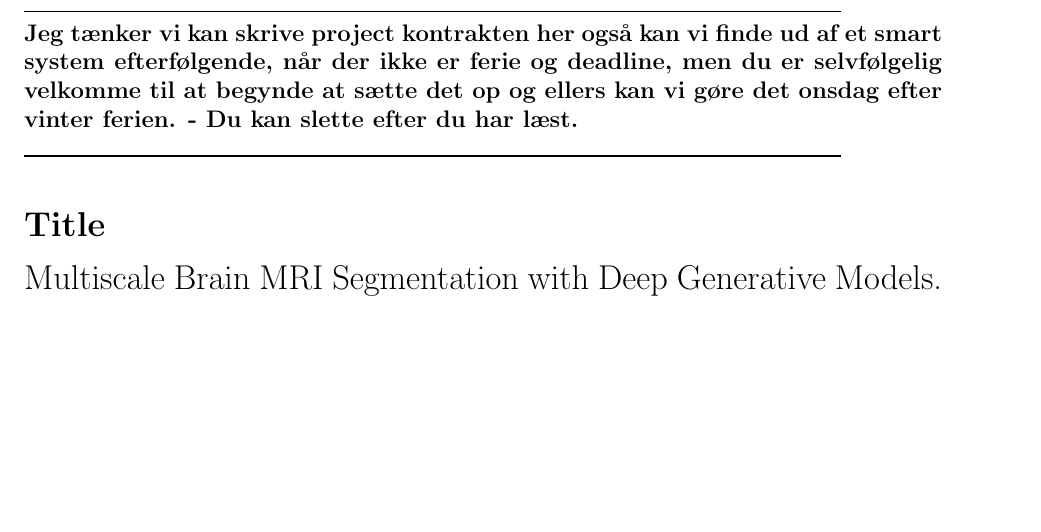
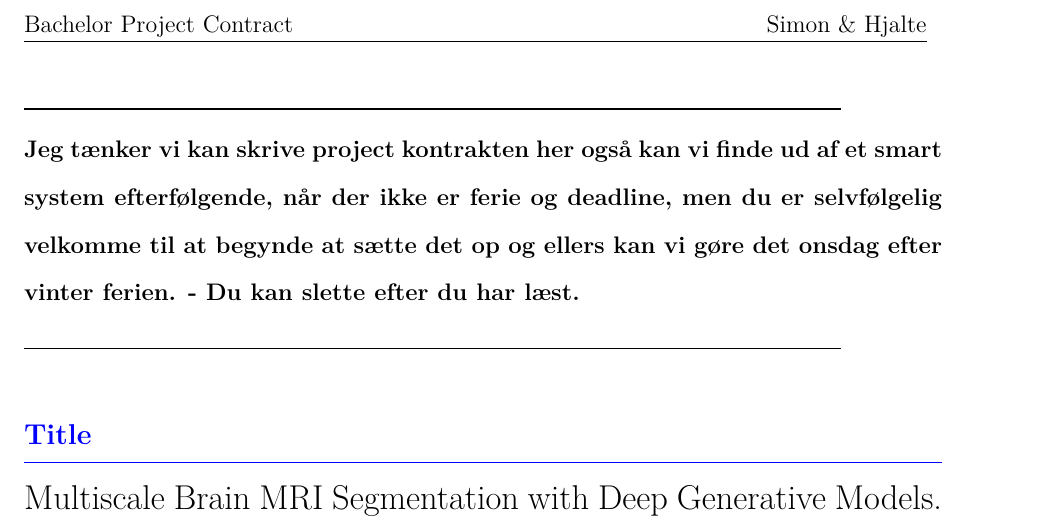
Before and after one commit to BP4GenAISeg/Contract, a LaTeX document (main.tex): part of page 1 of 2 before the commit and part of page 2 of 2 after it, cut at the place of the change, the shorter picture padded with empty space. Compiled offline with pdfLaTeX.

Commit message:
my changes to main.tex

```diff
--- a/main.tex
+++ b/main.tex
@@ -3,3 +7,12 @@
+\usepackage{setspace}
+\doublespacing
+\usepackage{fancyhdr}
+\pagestyle{fancy}
+\fancyhead[L]{Bachelor Project Contract}
+\fancyhead[R]{Simon \& Hjalte}
+\usepackage{booktabs}
+
+
 \usepackage{a4wide}
 \usepackage{amsfonts}
 \usepackage{amsmath}
```
Also changed, not shown: main.tex (8 more changed lines).
